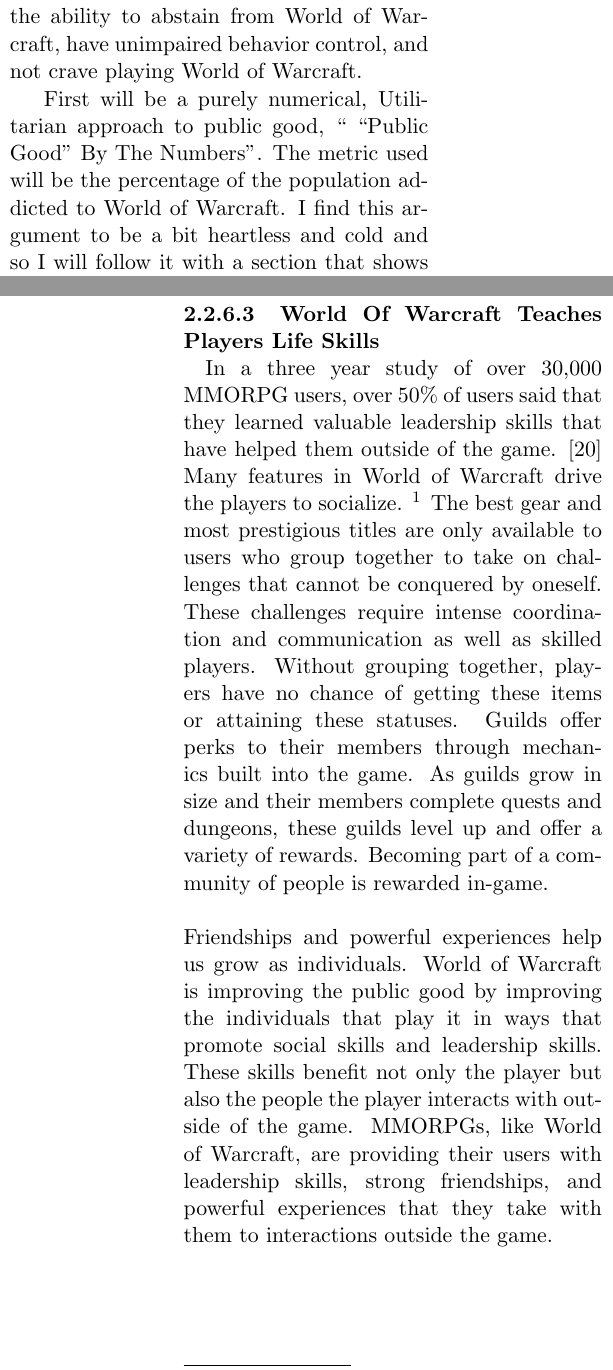
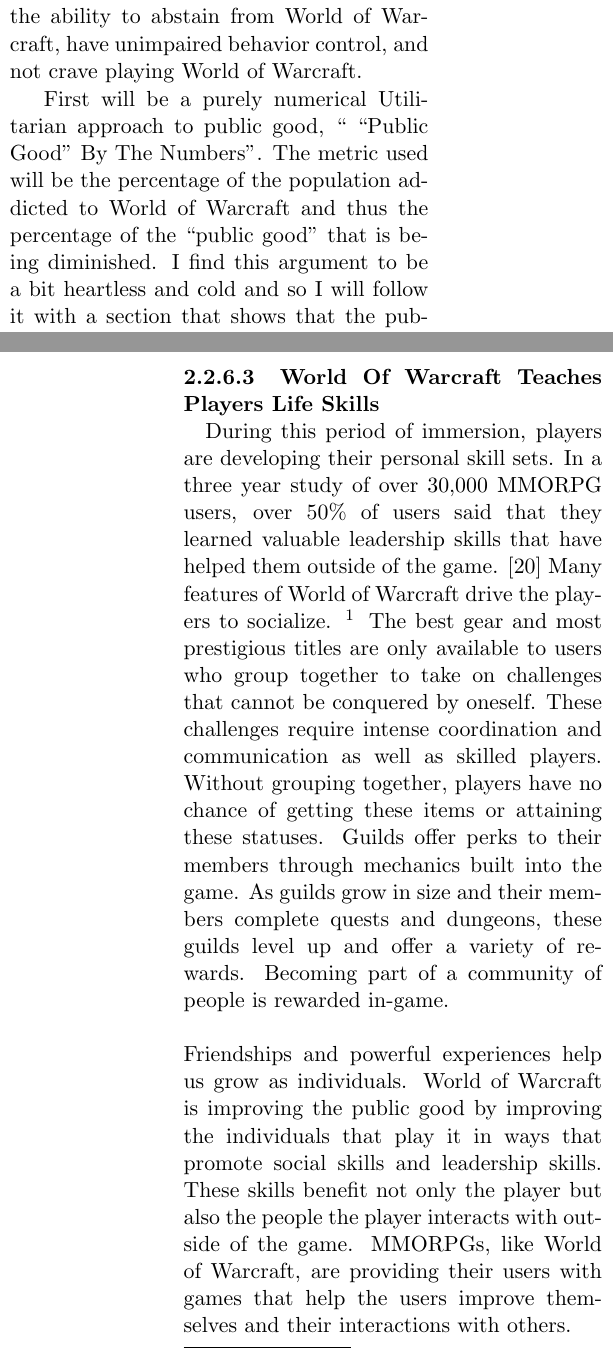
Before and after one commit to tgashby/CSC300-Paper, a LaTeX document (paper.tex): two parts of the columns of pages 3 and 5 of 9, joined at a grey line, cut so that both start at the same text. Compiled offline with pdfLaTeX.

Commit message:
17. Proofreading. Missing words, transitions, better ways to say things, etc.

```diff
--- a/paper.tex
+++ b/paper.tex
@@ -77,7 +77,7 @@
 \subsubsection{``Public Good'' Breakdown}
 In 1996 the U.S. Supreme Court ruled that ``the mental health of the Nation's citizenry ... is a \emph{public good} of transcendent importance.'' \cite{SupremeCourtPublicGood} Addiction is a mental disease \cite{DefinitionOfAddiction} and therefore goes against the public good. A healthy population is not addicted to World of Warcraft and therefore exhibits the ability to abstain from World of Warcraft, have unimpaired behavior control, and not crave playing World of Warcraft.
 
-First will be a purely numerical, Utilitarian approach to public good, `` ``Public Good'' By The Numbers''. The metric used will be the percentage of the population addicted to World of Warcraft. I find this argument to be a bit heartless and cold and so I will follow it with a section that shows that the public good is not only upheld, but improved, by World of Warcraft, `` ``Public Good'' Being Improved''. These improvements come from World of Warcraft helping some users overcome deficiencies in themselves, offering players powerful emotion experiences, and providing new or improved life skills.
+First will be a purely numerical Utilitarian approach to public good, `` ``Public Good'' By The Numbers''. The metric used will be the percentage of the population addicted to World of Warcraft and thus the percentage of the ``public good'' that is being diminished. I find this argument to be a bit heartless and cold and so I will follow it with a section that shows that the public good is not only upheld, but improved, by World of Warcraft, `` ``Public Good'' Being Improved''. These improvements come from World of Warcraft helping some users overcome deficiencies in themselves, offering players powerful emotion experiences, and providing new or improved life skills.
 
 \subsubsection{``Public Good'' By The Numbers}
 In order to argue that the public good is being upheld I assert that Utilitarianism is the most effective ethical system to use because it judges actions based on the net happiness of everyone. Utilitarianism is ``[t]he creed which ... holds that actions are right in proportion as they tend to promote happiness, wrong as they tend to produce the reverse of happiness.'' \cite{Utilitarianism}
@@ -95,14 +95,14 @@
 
 \paragraph{World Of Warcraft Teaches Players Life Skills\\}
-In a three year study of over 30,000 MMORPG users, over 50\% of users said that they learned valuable leadership skills that have helped them outside of the game. \cite{MotivationsAndDerviedExperiences}
-Many features in World of Warcraft drive the players to socialize. \footnote{Having over two months of play time in-game with the last play session less than a week ago, I consider myself qualified to discuss the mechanics of World of Warcraft without citation.} The best gear and most prestigious titles are only available to users who group together to take on challenges that cannot be conquered by oneself. These challenges require intense coordination and communication as well as skilled players. Without grouping together, players have no chance of getting these items or attaining these statuses.
+During this period of immersion, players are developing their personal skill sets. In a three year study of over 30,000 MMORPG users, over 50\% of users said that they learned valuable leadership skills that have helped them outside of the game. \cite{MotivationsAndDerviedExperiences}
+Many features of World of Warcraft drive the players to socialize. \footnote{Having over two months of play time in-game with the last play session less than a week ago, I consider myself qualified to discuss the mechanics of World of Warcraft without citation.} The best gear and most prestigious titles are only available to users who group together to take on challenges that cannot be conquered by oneself. These challenges require intense coordination and communication as well as skilled players. Without grouping together, players have no chance of getting these items or attaining these statuses.
 Guilds offer perks to their members through mechanics built into the game. As guilds grow in size and their members complete quests and dungeons, these guilds level up and offer a variety of rewards. Becoming part of a community of people is rewarded in-game.
 \newline
 \newline
-Friendships and powerful experiences help us grow as individuals. World of Warcraft is improving the public good by improving the individuals that play it in ways that promote social skills and leadership skills. These skills benefit not only the player but also the people the player interacts with outside of the game. MMORPGs, like World of Warcraft, are providing their users with leadership skills, strong friendships, and powerful experiences that they take with them to interactions outside the game.
+Friendships and powerful experiences help us grow as individuals. World of Warcraft is improving the public good by improving the individuals that play it in ways that promote social skills and leadership skills. These skills benefit not only the player but also the people the player interacts with outside of the game. MMORPGs, like World of Warcraft, are providing their users with games that help the users improve themselves and their interactions with others.
 
 \subsubsection{Ethical Conclusion}
-In order for Blizzard's actions to be ethical, its engineers must ``moderate the interests of themselves, Blizzard Entertainment, and the players of World of Warcraft with the public good.''
+In order for Blizzard's World of Warcraft to be ethical, its engineers must ``moderate the interests of themselves, Blizzard Entertainment, and the players of World of Warcraft with the public good.''
 
 Players are interested in achievement, social interactions, and immersion. Blizzard's engineers are interested in creating those exact experiences and content. The interests of the software engineer, creating content that players love, and the interests of the player are complimentary. In this way, the engineers are moderating their interests with the players.
 
@@ -112,7 +112,7 @@
 
 Not only are a majority of users not addicted, over 50\% of these users are cultivating life skills, strong friendships, and powerful emotional experiences. \cite{MotivationsAndDerviedExperiences} These users are growing as individuals and going out into the world as stronger people with leadership and teamwork skills. Because the game is improving users, World of Warcraft, and other MMORPGs, can be seen as \emph{improving} the public good. By improving the public good, Blizzard's engineers are moderating the interests of all parties with the public good.
 
-Blizzard's software engineers are moderating all parties' interests. The public good is not only being upheld, but improved. Therefore, Blizzard Entertainment's actions are not only ethical in accordance with SE Code section 1.02, but can be seen as extraordinary, going beyond moderating their interests and improving the public good.
+Blizzard's software engineers are moderating all parties' interests. The public good is not only being upheld, but improved. Therefore, Blizzard Entertainment's World of Warcraft is not only ethical in accordance with SE Code section 1.02, but can be seen as extraordinary, going beyond just moderating their interests and improving the public good.
 
 \end{multicols}
 \newpage
```
Also changed, not shown: paper.tex (6 more changed lines).
